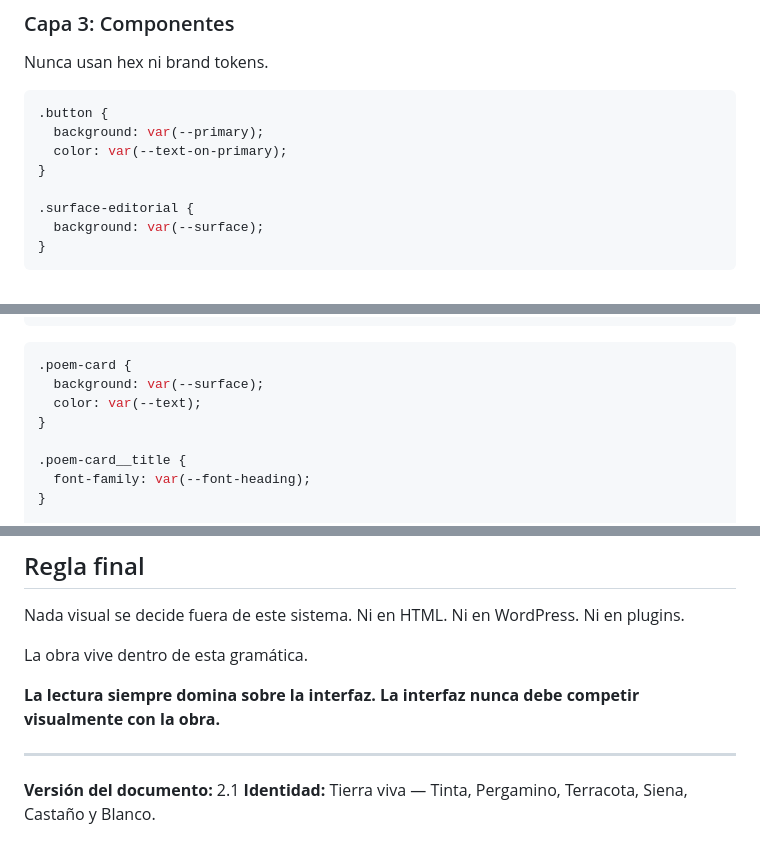
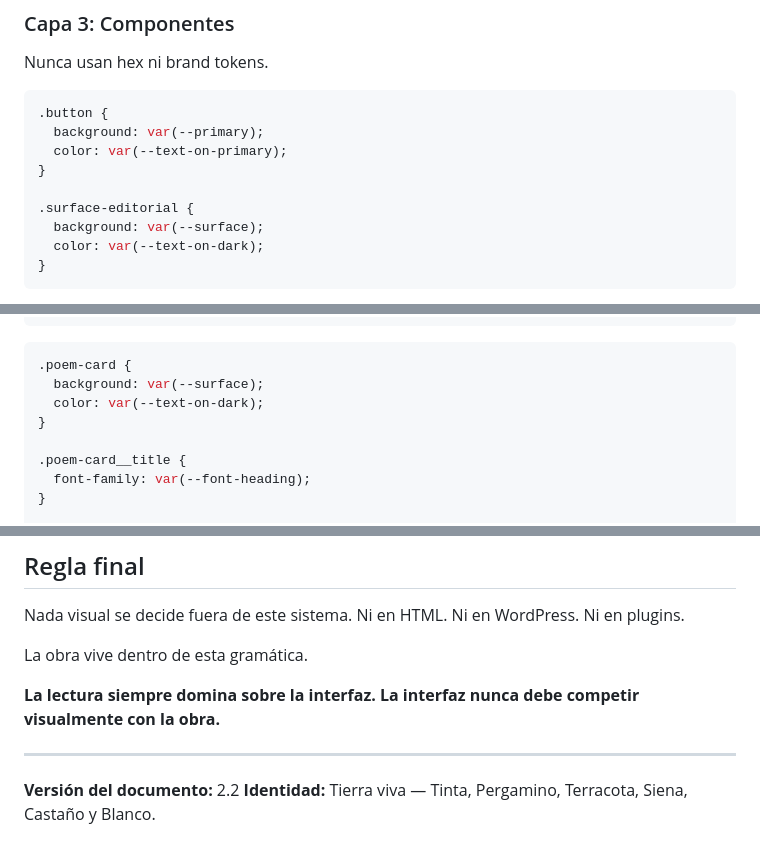
Before and after one commit to refo44/pagina-daniel-arella, a Markdown page: docs/02-identidad-corporativa.md, 3 parts joined by grey strips. GitHub-like rendering.

````diff
--- a/docs/02-identidad-corporativa.md
+++ b/docs/02-identidad-corporativa.md
@@ -292,6 +301,7 @@ Nunca usan hex ni brand tokens.
 
 .surface-editorial {
   background: var(--surface);
+  color: var(--text-on-dark);
 }
 ```
 
@@ -320,7 +330,7 @@ Esto permite: Rebranding y tema alterno — sin tocar componentes. **No incluye
 ```css
 .poem-card {
   background: var(--surface);
-  color: var(--text);
+  color: var(--text-on-dark);
 }
 
 .poem-card__title {
@@ -419,5 +429,5 @@ La obra vive dentro de esta gramática.
 
 ---
 
-**Versión del documento:** 2.1
+**Versión del documento:** 2.2
 **Identidad:** Tierra viva — Tinta, Pergamino, Terracota, Siena, Castaño y Blanco.
````
Also changed, not shown: other parts of docs/02-identidad-corporativa.md (+13 -4 lines), docs/18-css-architecture.md (+34 -10 lines).
